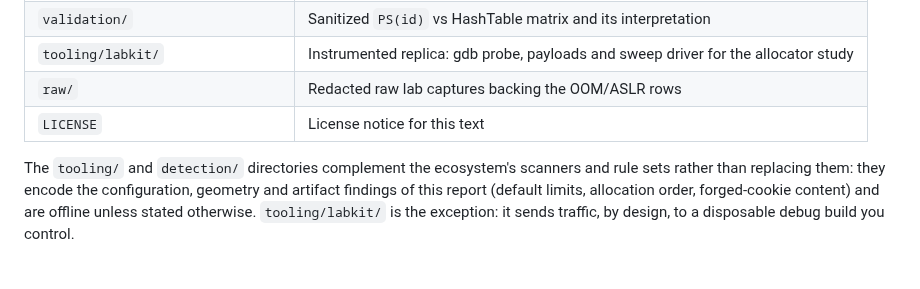
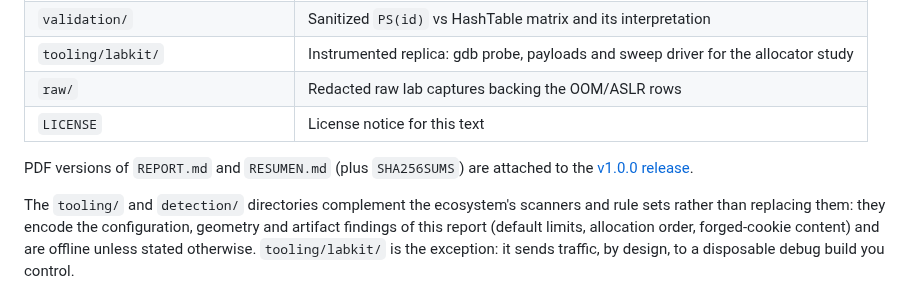
Before and after one commit to JoshRob297/php2shell-research, a Markdown page: README.md, the part around the change. Drawn GitHub-style; blank space fills up the shorter version.

Commit message:
docs: link the v1.0.0 release assets (PDFs + SHA256SUMS) from the README

```diff
--- a/README.md
+++ b/README.md
@@ -107,6 +107,9 @@ or local conditions.
 | `raw/` | Redacted raw lab captures backing the OOM/ASLR rows |
 | `LICENSE` | License notice for this text |
 
+PDF versions of `REPORT.md` and `RESUMEN.md` (plus `SHA256SUMS`) are attached to the
+[v1.0.0 release](https://github.com/JoshRob297/php2shell-research/releases/tag/v1.0.0).
+
 The `tooling/` and `detection/` directories complement the ecosystem's scanners
 and rule sets rather than replacing them: they encode the configuration,
 geometry and artifact findings of this report (default limits, allocation order,
```
